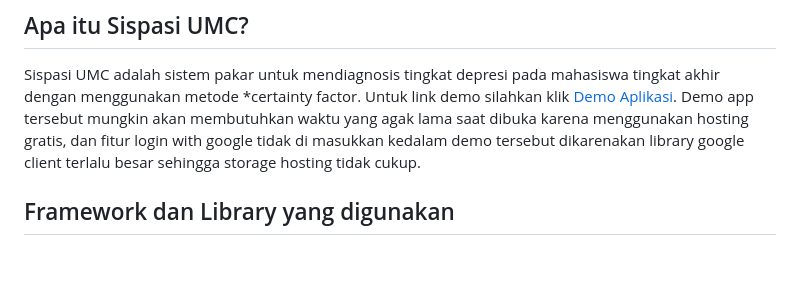
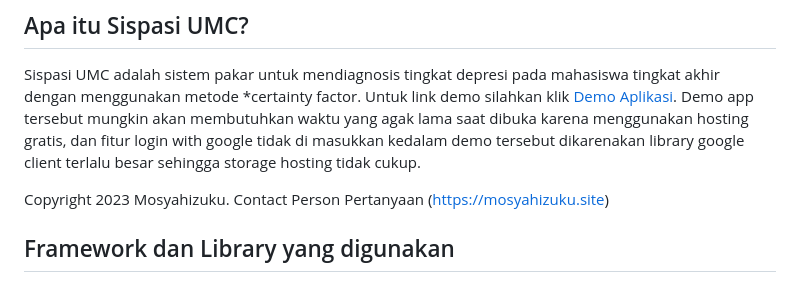
Before and after one commit to mosyahi/Sistem-Pakar-Tingkat-Depresi, a Markdown page: README.md, the part around the change. Rendered like a GitHub page; blank space fills up the shorter version.

```diff
--- a/README.md
+++ b/README.md
@@ -4,6 +4,9 @@
 ## Apa itu Sispasi UMC?
 
 Sispasi UMC adalah sistem pakar untuk mendiagnosis tingkat depresi pada mahasiswa tingkat akhir dengan menggunakan metode *certainty factor. Untuk link demo silahkan klik [Demo Aplikasi](https://sispasiumc.000webhostapp.com/). Demo app tersebut mungkin akan membutuhkan waktu yang agak lama saat dibuka karena menggunakan hosting gratis, dan fitur login with google tidak di masukkan kedalam demo tersebut dikarenakan library google client terlalu besar sehingga storage hosting tidak cukup.
+
+Copyright 2023 Mosyahizuku.
+Contact Person Pertanyaan (https://mosyahizuku.site)
 
 ## Framework dan Library yang digunakan
 - [Codeigniter 4](https://codeigniter.com/)
```
